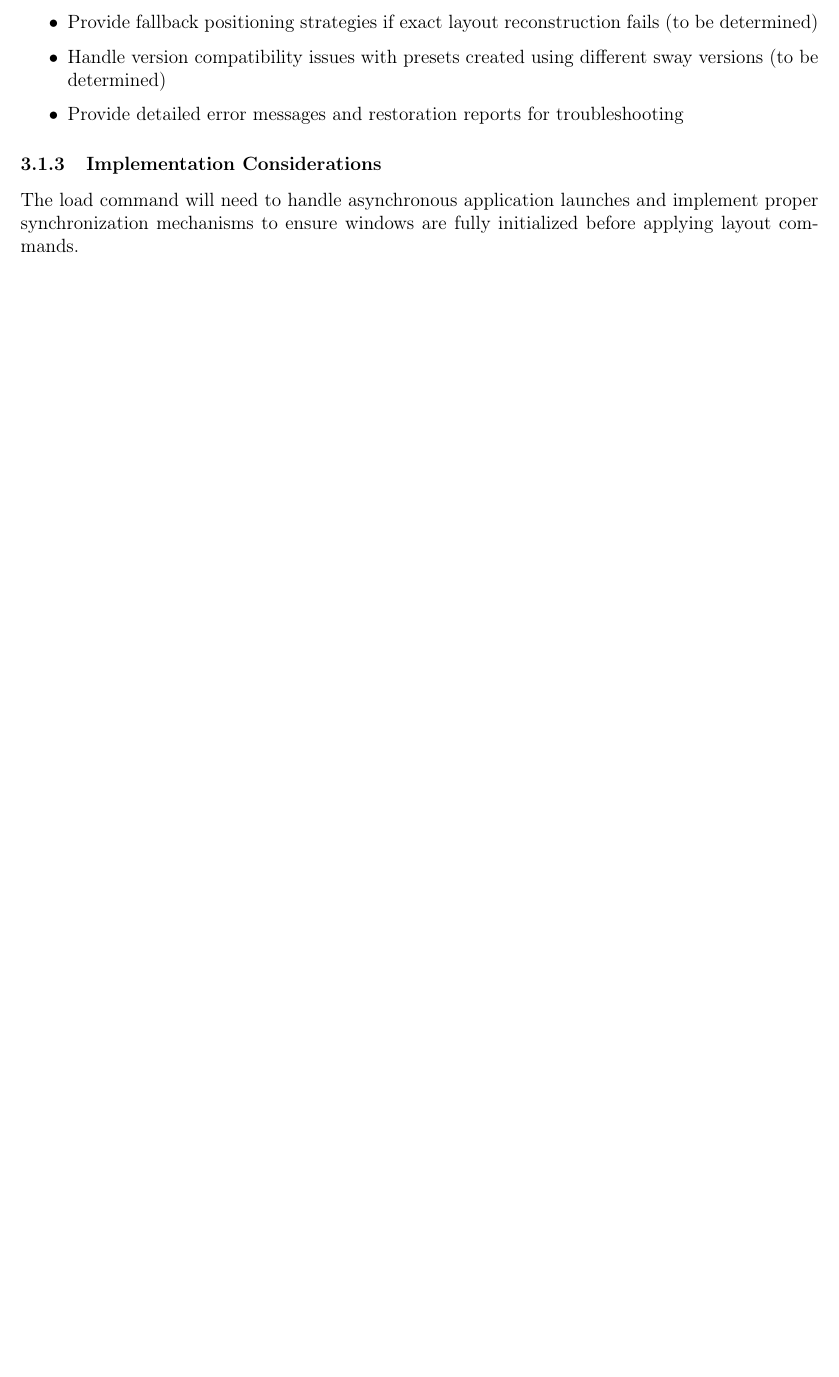
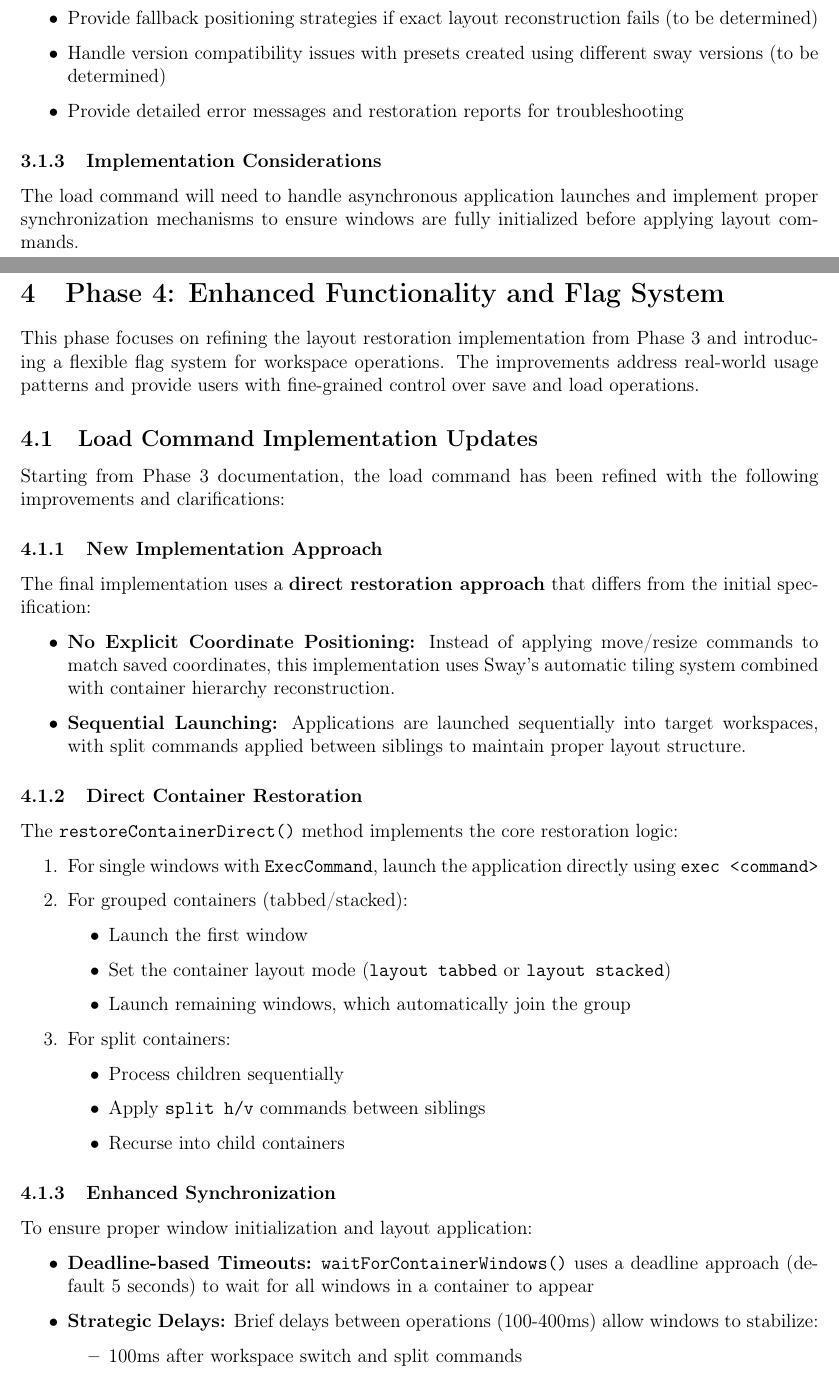
Before and after one commit to lethalSopaper/sway-layout-manager, a LaTeX document (docs/workflow/workflow.tex, which reads docs/workflow/phases/phase4.tex): part of page 4 of 4 before the commit and two parts of pages 6 and 7 of 9 after it, the two joined at a grey line, cut so that both start at the same text, the shorter picture padded with empty space. Compiled offline with pdfLaTeX.

Commit message:
docs: add phase 4 documentation and some document formating
- Add load command implementation details
- Specify --skip-workspace flag
- List planned future flags

```diff
--- /dev/null
+++ b/docs/workflow/phases/phase4.tex
@@ -0,0 +1,50 @@
+\newpage
+
+\section{Phase 4: Enhanced Functionality and Flag System}
+
+This phase focuses on refining the layout restoration implementation from Phase 3 and introducing a flexible flag system for workspace operations. The improvements address real-world usage patterns and provide users with fine-grained control over save and load operations.
+
+\subsection{Load Command Implementation Updates}
+
+Starting from Phase 3 documentation, the load command has been refined with the following improvements and clarifications:
+
+\subsubsection{New Implementation Approach}
+
+The final implementation uses a \textbf{direct restoration approach} that differs from the initial specification:
+
+\begin{itemize}
+    \item \textbf{No Explicit Coordinate Positioning:} Instead of applying move/resize commands to match saved coordinates, this implementation uses Sway's automatic tiling system combined with container hierarchy reconstruction.
+    \item \textbf{Sequential Launching:} Applications are launched sequentially into target workspaces, with split commands applied between siblings to maintain proper layout structure.
+\end{itemize}
+
+\subsubsection{Direct Container Restoration}
+
+The \texttt{restoreContainerDirect()} method implements the core restoration logic:
+
+\begin{enumerate}
+    \item For single windows with \texttt{ExecCommand}, launch the application directly using \texttt{exec <command>}
+    \item For grouped containers (tabbed/stacked):
+    \begin{itemize}
+        \item Launch the first window
+        \item Set the container layout mode (\texttt{layout tabbed} or \texttt{layout stacked})
+        \item Launch remaining windows, which automatically join the group
+    \end{itemize}
+    \item For split containers:
+    \begin{itemize}
+        \item Process children sequentially
+        \item Apply \texttt{split h/v} commands between siblings
+        \item Recurse into child containers
+    \end{itemize}
+\end{enumerate}
+
+\subsubsection{Enhanced Synchronization}
+
+To ensure proper window initialization and layout application:
+
+\begin{itemize}
+    \item \textbf{Deadline-based Timeouts:} \texttt{waitForContainerWindows()} uses a deadline approach (default 5 seconds) to wait for all windows in a container to appear
+    \item \textbf{Strategic Delays:} Brief delays between operations (100-400ms) allow windows to stabilize:
+    \begin{itemize}
+        \item 100ms after workspace switch and split commands
+        \item 300ms between sibling containers
+        \item 400ms after application launch
```
Also changed, not shown: docs/workflow/phases/phase2.tex (+2 -0 lines), docs/workflow/phases/phase3.tex (+2 -0 lines), docs/workflow/workflow.tex (+2 -0 lines), docs/workflow/workflow.pdf, docs/workflow/phases/phase4.tex (59 more changed lines).
